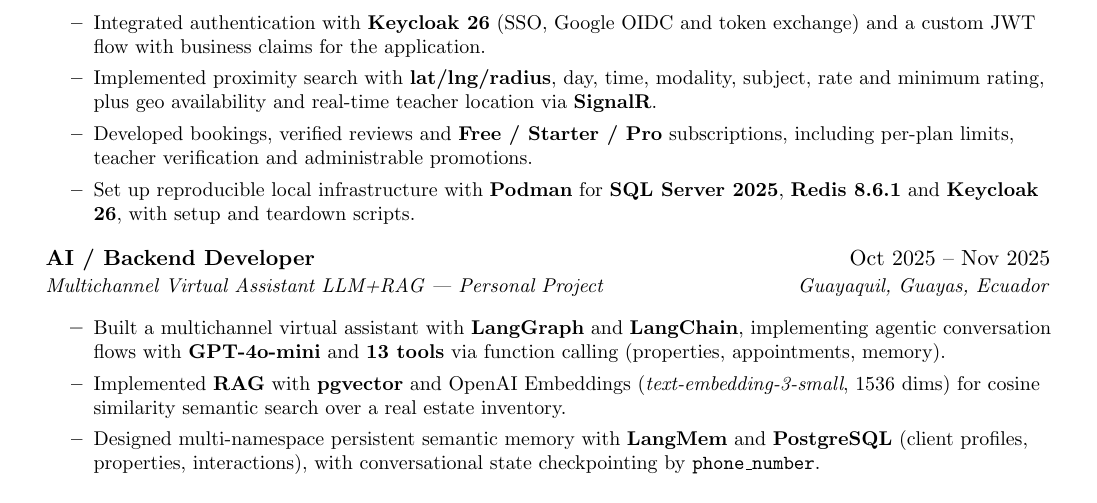
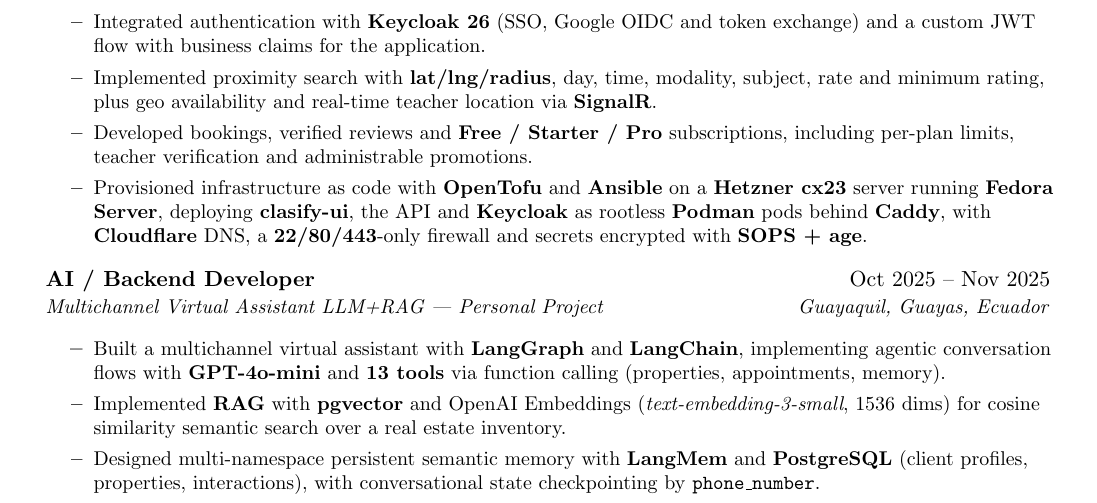
Before and after one commit to christianbueno1/latex-pilot, a LaTeX CV (resume-cb-en/resume-cb-en.tex): part of page 1 of 3, cut so that both start at the same text. Compiled offline with pdfLaTeX; a LaTeX package or settings file that is missing is left out.

Commit message:
docs: add information about infrastructure in Clasify project

```diff
--- a/resume-cb-en/resume-cb-en.tex
+++ b/resume-cb-en/resume-cb-en.tex
@@ -180,7 +180,7 @@
 \resumeItem{Integrated authentication with \textbf{Keycloak 26} (SSO, Google OIDC and token exchange) and a custom JWT flow with business claims for the application.}
 \resumeItem{Implemented proximity search with \textbf{lat/lng/radius}, day, time, modality, subject, rate and minimum rating, plus geo availability and real-time teacher location via \textbf{SignalR}.}
 \resumeItem{Developed bookings, verified reviews and \textbf{Free / Starter / Pro} subscriptions, including per-plan limits, teacher verification and administrable promotions.}
-\resumeItem{Set up reproducible local infrastructure with \textbf{Podman} for \textbf{SQL Server 2025}, \textbf{Redis 8.6.1} and \textbf{Keycloak 26}, with setup and teardown scripts.}
+\resumeItem{Provisioned infrastructure as code with \textbf{OpenTofu} and \textbf{Ansible} on a \textbf{Hetzner cx23} server running \textbf{Fedora Server}, deploying \textbf{clasify-ui}, the API and \textbf{Keycloak} as rootless \textbf{Podman} pods behind \textbf{Caddy}, with \textbf{Cloudflare} DNS, a \textbf{22/80/443}-only firewall and secrets encrypted with \textbf{SOPS + age}.}
 \resumeItemListEnd{}
 
 \resumeQuadHeading{AI / Backend Developer}{Oct 2025 -- Nov 2025}
```
